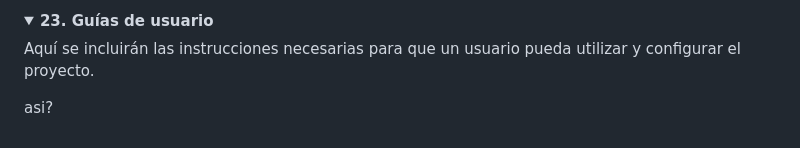
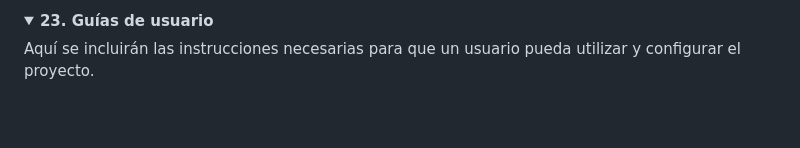
Before and after one commit to bruhhfp100-lgtm/SubitGo, a Markdown page: README.md, the part around the change. Rendered like a GitHub page; folded sections open; blank space fills up the shorter version.

```diff
--- a/README.md
+++ b/README.md
@@ -207,6 +207,3 @@ Aquí se incluirán las fuentes, documentación y recursos utilizados durante el
 Aquí se incluirán las instrucciones necesarias para que un usuario pueda utilizar y configurar el proyecto.
 
 </details>
-
-
-asi?
```
